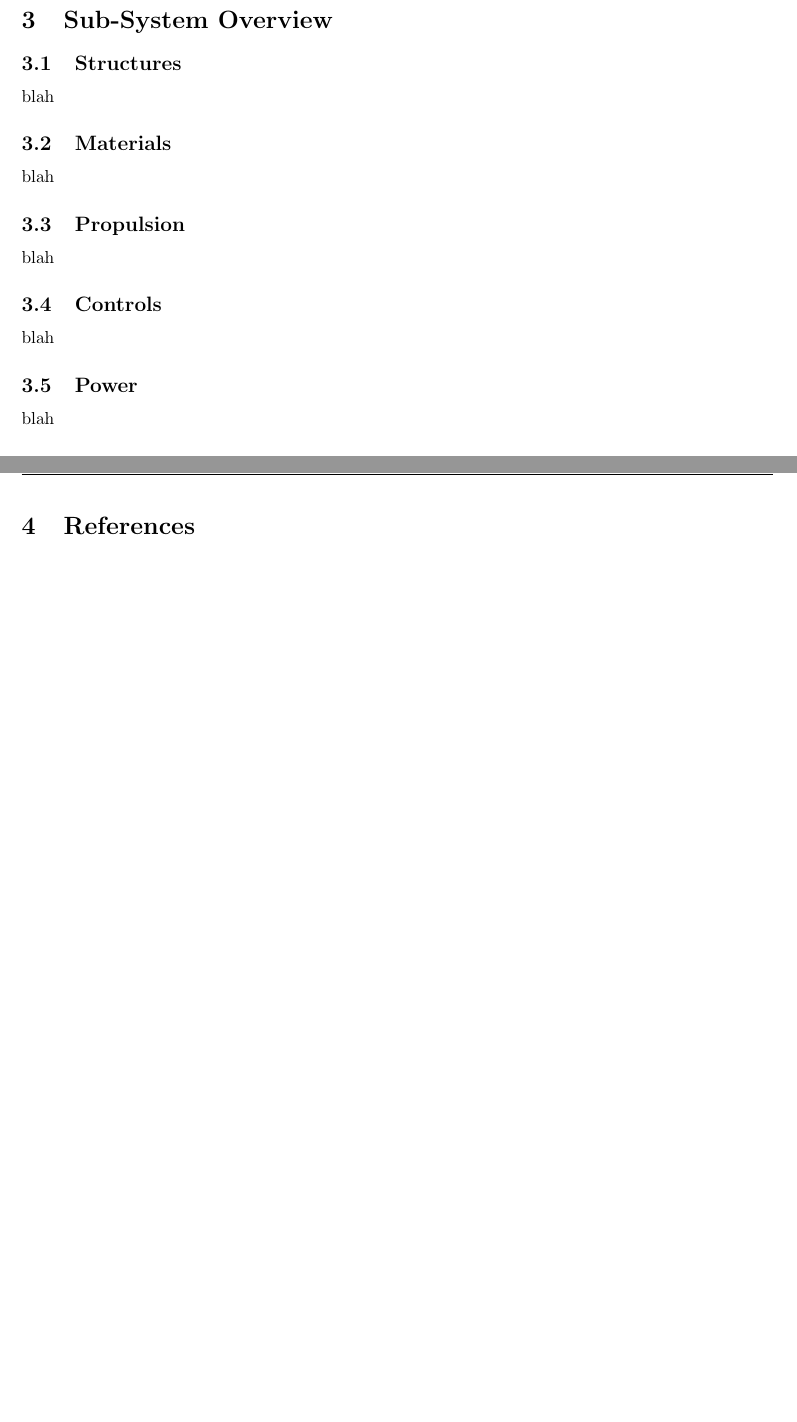
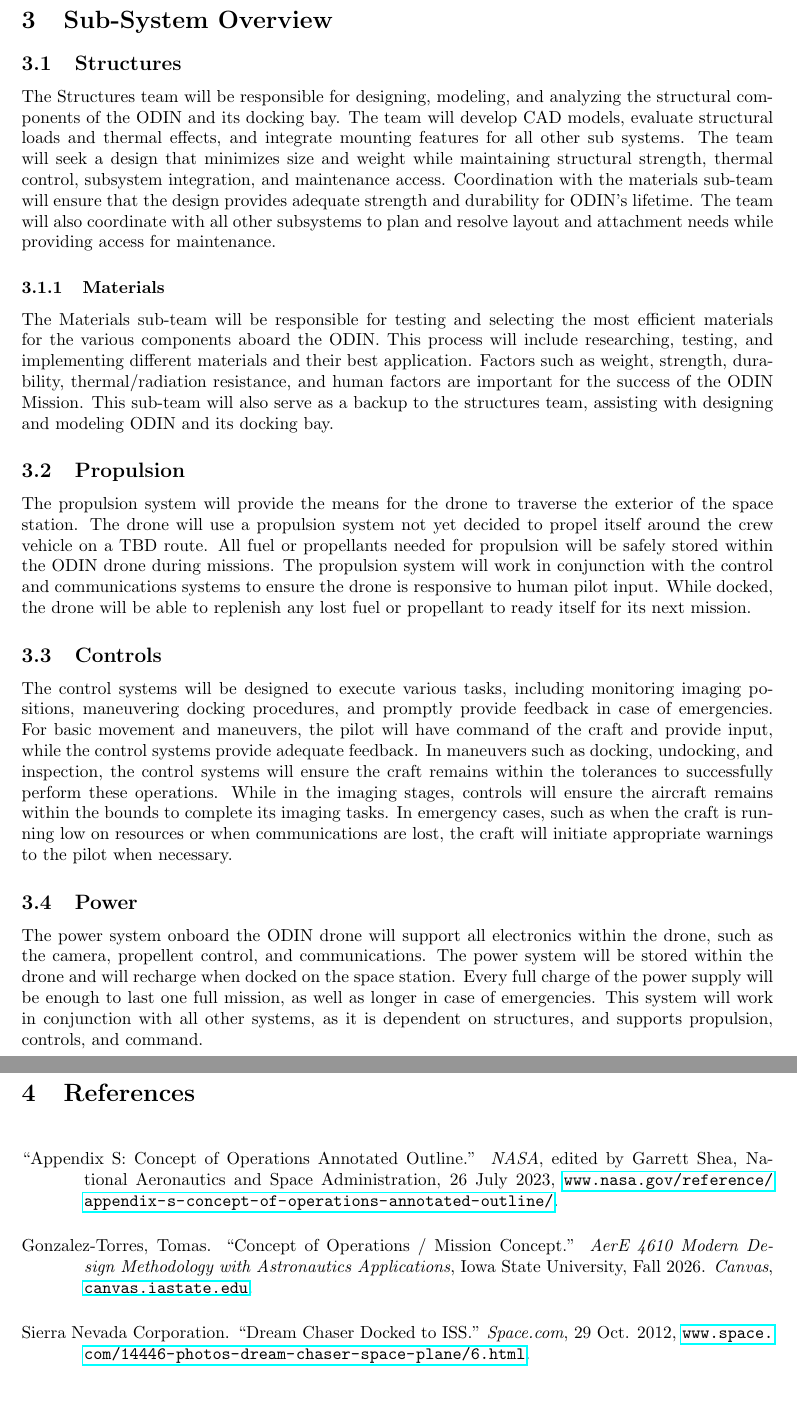
Before and after one commit to Tristan-Willenbring/Bifrost-Space-Systems, a LaTeX document (src/ConOps.tex): two parts of pages 5 and 6 of 6 before the commit and two parts of pages 5 and 7 of 7 after it, joined at a grey line, cut so that both start at the same text, the shorter picture padded with empty space. Compiled offline with pdfLaTeX.

Commit message:
Updated changes for Report 1

```diff
--- a/src/ConOps.tex
+++ b/src/ConOps.tex
@@ -4,9 +4,11 @@
 \usepackage{graphicx}
 \usepackage{ragged2e}
 \usepackage{hyphenat}
+\usepackage{hyperref}
 \usepackage[margin=1.25in]{geometry}
 \usepackage{xcolor}
 
+\newcommand{\hangingcite}{\noindent\hangindent=0.5in\hangafter=1}
 
 \graphicspath{{./../imgs/}}
 
@@ -98,19 +101,19 @@ After the inspection is complete, ODIN is powered off until next usage.
 \newpage
 \section{Sub-System Overview}
 \subsection{Structures}
-blah
+The Structures team will be responsible for designing, modeling, and analyzing the structural components of the ODIN and its docking bay. The team will develop CAD models, evaluate structural loads and thermal effects, and integrate mounting features for all other sub systems. The team will seek a design that minimizes size and weight while maintaining structural strength, thermal control, subsystem integration, and maintenance access. Coordination with the materials sub-team will ensure that the design provides adequate strength and durability for ODIN’s lifetime. The team will also coordinate with all other subsystems to plan and resolve layout and attachment needs while providing access for maintenance.
 
-\subsection{Materials}
-blah
+\subsubsection{Materials}
+The Materials sub-team will be responsible for testing and selecting the most efficient materials for the various components aboard the ODIN. This process will include researching, testing, and implementing different materials and their best application. Factors such as weight, strength, durability, thermal/radiation resistance, and human factors are important for the success of the ODIN Mission. This sub-team will also serve as a backup to the structures team, assisting with designing and modeling ODIN and its docking bay.
 
 \subsection{Propulsion}
-blah
+The propulsion system will provide the means for the drone to traverse the exterior of the space station.  The drone will use a propulsion system not yet decided to propel itself around the crew vehicle on a TBD route. All fuel or propellants needed for propulsion will be safely stored within the ODIN drone during missions. The propulsion system will work in conjunction with the control and communications systems to ensure the drone is responsive to human pilot input. While docked, the drone will be able to replenish any lost fuel or propellant to ready itself for its next mission.
 
 \subsection{Controls}
-blah
+The control systems will be designed to execute various tasks, including monitoring imaging positions, maneuvering docking procedures, and promptly provide feedback in case of emergencies. For basic movement and maneuvers, the pilot will have command of the craft and provide input, while the control systems provide adequate feedback. In maneuvers such as docking, undocking, and inspection, the control systems will ensure the craft remains within the tolerances to successfully perform these operations. While in the imaging stages, controls will ensure the aircraft remains within the bounds to complete its imaging tasks. In emergency cases, such as when the craft is running low on resources or when communications are lost, the craft will initiate appropriate warnings to the pilot when necessary.
 
 \subsection{Power}
-blah
+The power system onboard the ODIN drone will support all electronics within the drone, such as the camera, propellent control, and communications. The power system will be stored within the drone and will recharge when docked on the space station. Every full charge of the power supply will be enough to last one full mission, as well as longer in case of emergencies. This system will work in conjunction with all other systems, as it is dependent on structures, and supports propulsion, controls, and command.
 
 \subsection{Communications/Command}
 The communication/command system will facilitate the astronauts' interactions with the ODIN drone.
@@ -120,5 +123,12 @@ The communication/command system will have a radio control unit to allow the use
 
 \newpage
 \section{References}
+\vspace{0.5cm}
+\hangingcite ``Appendix S: Concept of Operations Annotated Outline.'' \textit{NASA}, edited by Garrett Shea, National Aeronautics and Space Administration, 26 July 2023, \url{www.nasa.gov/reference/appendix-s-concept-of-operations-annotated-outline/}.
 
+\vspace{0.5cm}
+\hangingcite Gonzalez-Torres, Tomas. ``Concept of Operations / Mission Concept.'' \textit{AerE 4610 Modern Design Methodology with Astronautics Applications}, Iowa State University, Fall 2026. \textit{Canvas}, \url{canvas.iastate.edu}.
+
+\vspace{0.5cm}
+\hangingcite Sierra Nevada Corporation. ``Dream Chaser Docked to ISS.'' \textit{Space.com}, 29 Oct. 2012, \url{www.space.com/14446-photos-dream-chaser-space-plane/6.html}.
 \end{document}
```
Also changed, not shown: imgs/ConOps Graphic.png, src/ConOps.tex (13 more changed lines).
